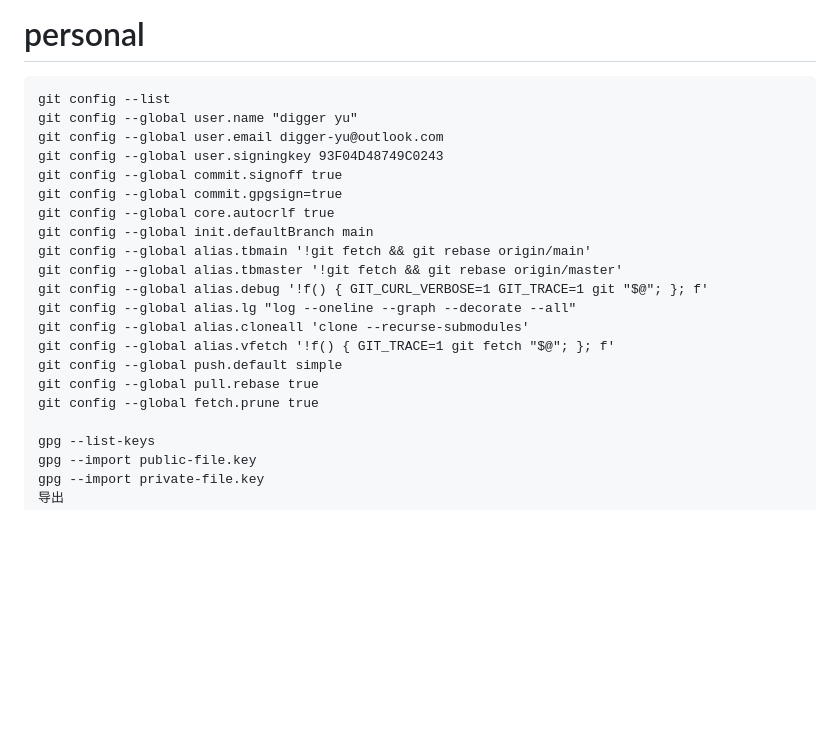
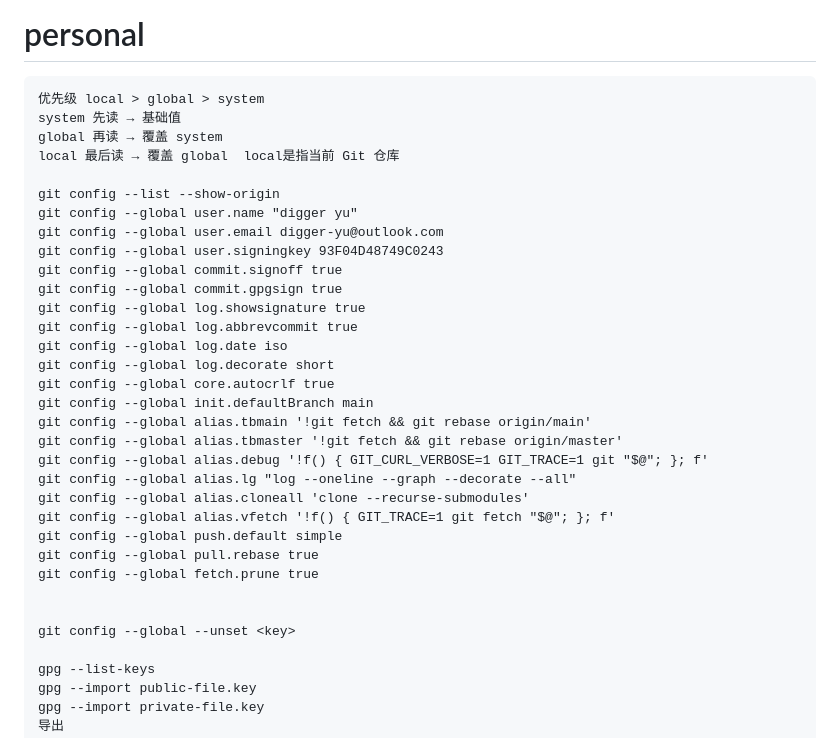
Before and after one commit to digger-yu/blog, a Markdown page: git.md, the part around one of its changes. GitHub-like rendering; blank space fills up the shorter version.

Commit message:
add git config html

````diff
--- a/git.md
+++ b/git.md
@@ -1,11 +6,20 @@
 # personal
 ```dotnetcli
-git config --list
+优先级 local > global > system
+system 先读 → 基础值
+global 再读 → 覆盖 system
+local 最后读 → 覆盖 global  local是指当前 Git 仓库
+
+git config --list --show-origin
 git config --global user.name "digger yu"
 git config --global user.email digger-yu@outlook.com
 git config --global user.signingkey 93F04D48749C0243
 git config --global commit.signoff true
-git config --global commit.gpgsign=true
+git config --global commit.gpgsign true
+git config --global log.showsignature true
+git config --global log.abbrevcommit true
+git config --global log.date iso
+git config --global log.decorate short
 git config --global core.autocrlf true
 git config --global init.defaultBranch main
 git config --global alias.tbmain '!git fetch && git rebase origin/main'
@@ -17,6 +31,9 @@ git config --global alias.vfetch '!f() { GIT_TRACE=1 git fetch "$@"; }; f'
 git config --global push.default simple
 git config --global pull.rebase true
 git config --global fetch.prune true
+
+
+git config --global --unset <key>
 
 gpg --list-keys
 gpg --import public-file.key
````
Also changed, not shown: other parts of git.md (+5 -0 lines).
